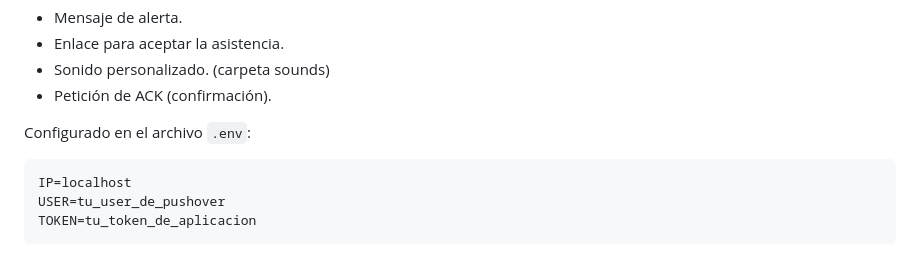
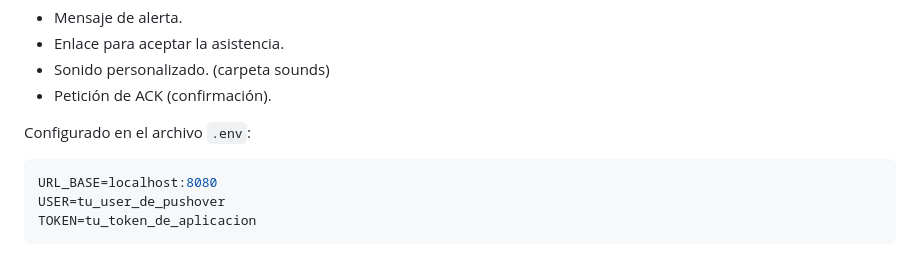
Before and after one commit to nicolasdavidgilbert/Sistema-de-llamadas-Paciente-Enfermero, a Markdown page: README.md, the part around the change. GitHub-like rendering.

Commit message:
Readme actualizado

````diff
--- a/README.md
+++ b/README.md
@@ -178,7 +178,7 @@ Cada llamada genera una notificación push al móvil del asistente con:
 Configurado en el archivo `.env`:
 
 ```env
-IP=localhost
+URL_BASE=localhost:8080
 USER=tu_user_de_pushover
 TOKEN=tu_token_de_aplicacion
 ```
````
